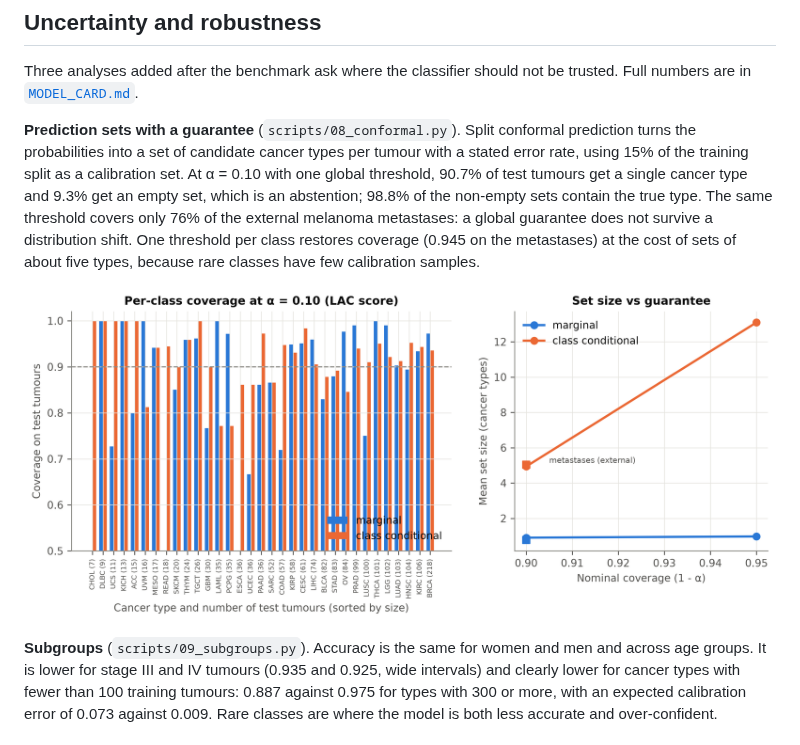
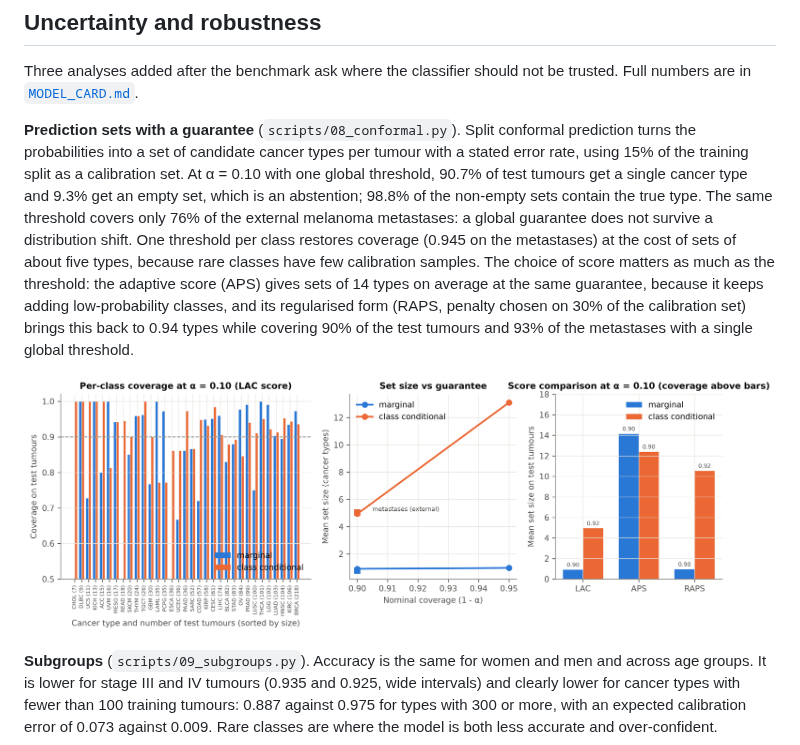
Before and after one commit to MMatinGerami/lncrna-pancancer-classifier, a Markdown page: README.md, the part around the change. Rendered like a GitHub page; pictures changed too: results/figures/fig8_conformal.png.

Commit message:
Add regularised adaptive prediction sets (RAPS) to the conformal analysis

```diff
--- a/README.md
+++ b/README.md
@@ -166,6 +166,11 @@ an abstention; 98.8% of the non-empty sets contain the true type. The same thres
 only 76% of the external melanoma metastases: a global guarantee does not survive a
 distribution shift. One threshold per class restores coverage (0.945 on the metastases) at
 the cost of sets of about five types, because rare classes have few calibration samples.
+The choice of score matters as much as the threshold: the adaptive score (APS) gives sets of
+14 types on average at the same guarantee, because it keeps adding low-probability classes,
+and its regularised form (RAPS, penalty chosen on 30% of the calibration set) brings this
+back to 0.94 types while covering 90% of the test tumours and 93% of the metastases with a
+single global threshold.
 
 ![conformal](results/figures/fig8_conformal.png)
 
```
Also changed, not shown: CHANGELOG.md (+4 -0 lines), MODEL_CARD.md (+3 -1 lines), 5 other files.
